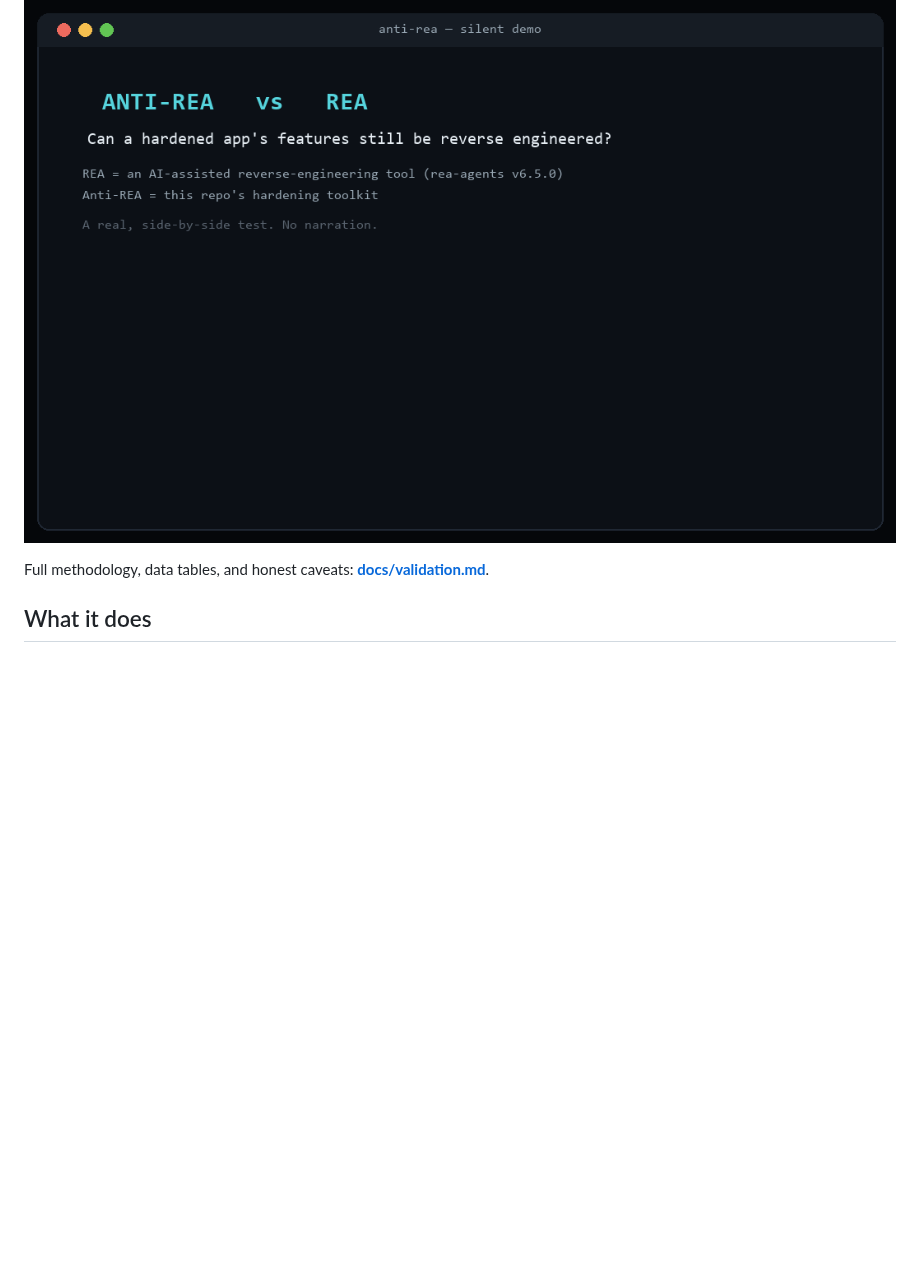
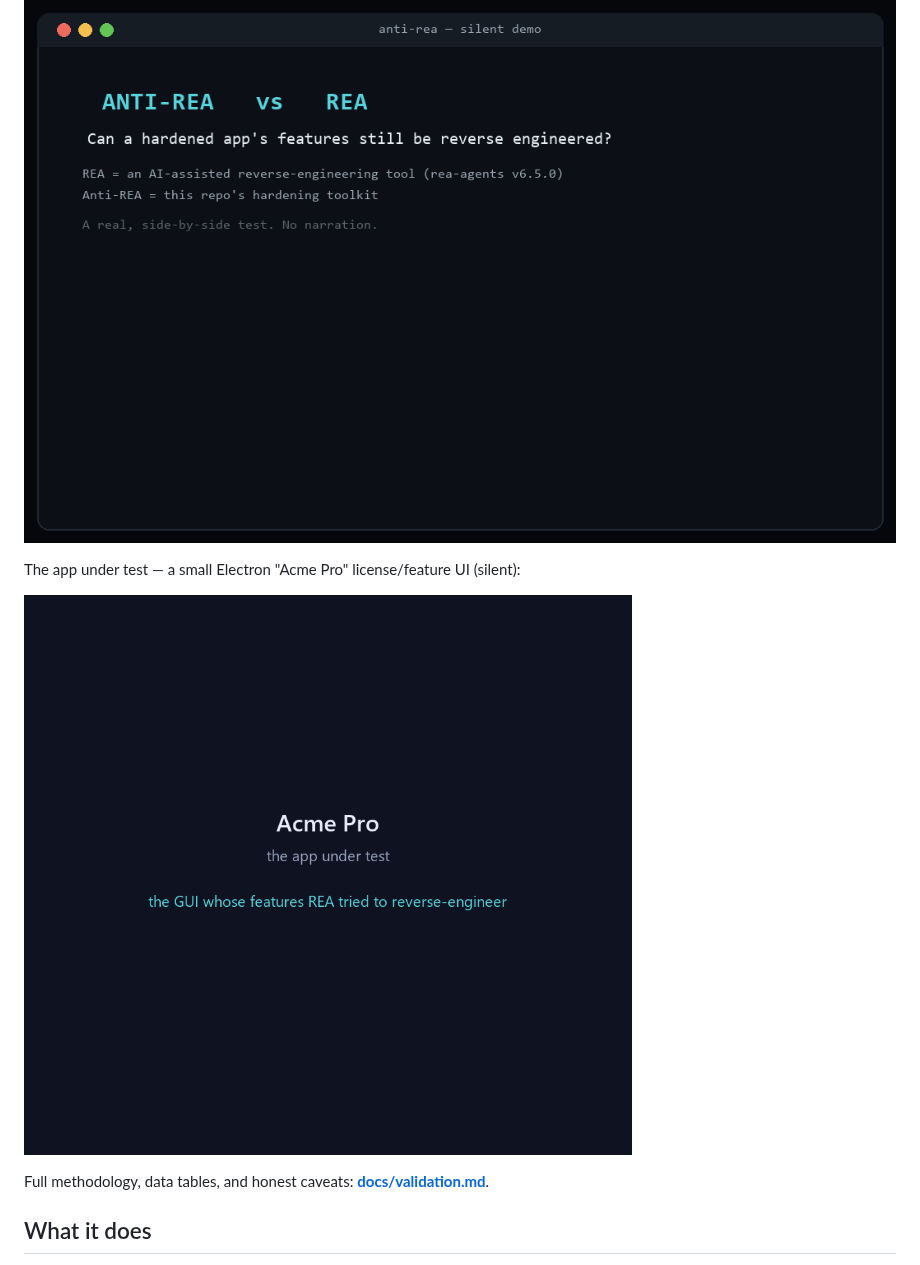
Before and after one commit to Ameya343/Anti-REA, a Markdown page: README.md, the part around the change. Rendered like a GitHub page; pictures changed too: docs/app-gui-demo.gif (added); blank space fills up the shorter version.

```diff
--- a/README.md
+++ b/README.md
@@ -42,6 +42,10 @@ source comments from the original — and **none** of them from the hardened
 build, while its own count of unresolved nodes rose 8×.
 
 ![Anti-REA vs REA — silent demo](docs/validation-demo.gif)
+
+The app under test — a small Electron "Acme Pro" license/feature UI (silent):
+
+![Acme Pro GUI — silent demo](docs/app-gui-demo.gif)
 
 Full methodology, data tables, and honest caveats: **[docs/validation.md](docs/validation.md)**.
 
```
Also changed, not shown: docs/validation.md (+14 -0 lines), 1 other file.
